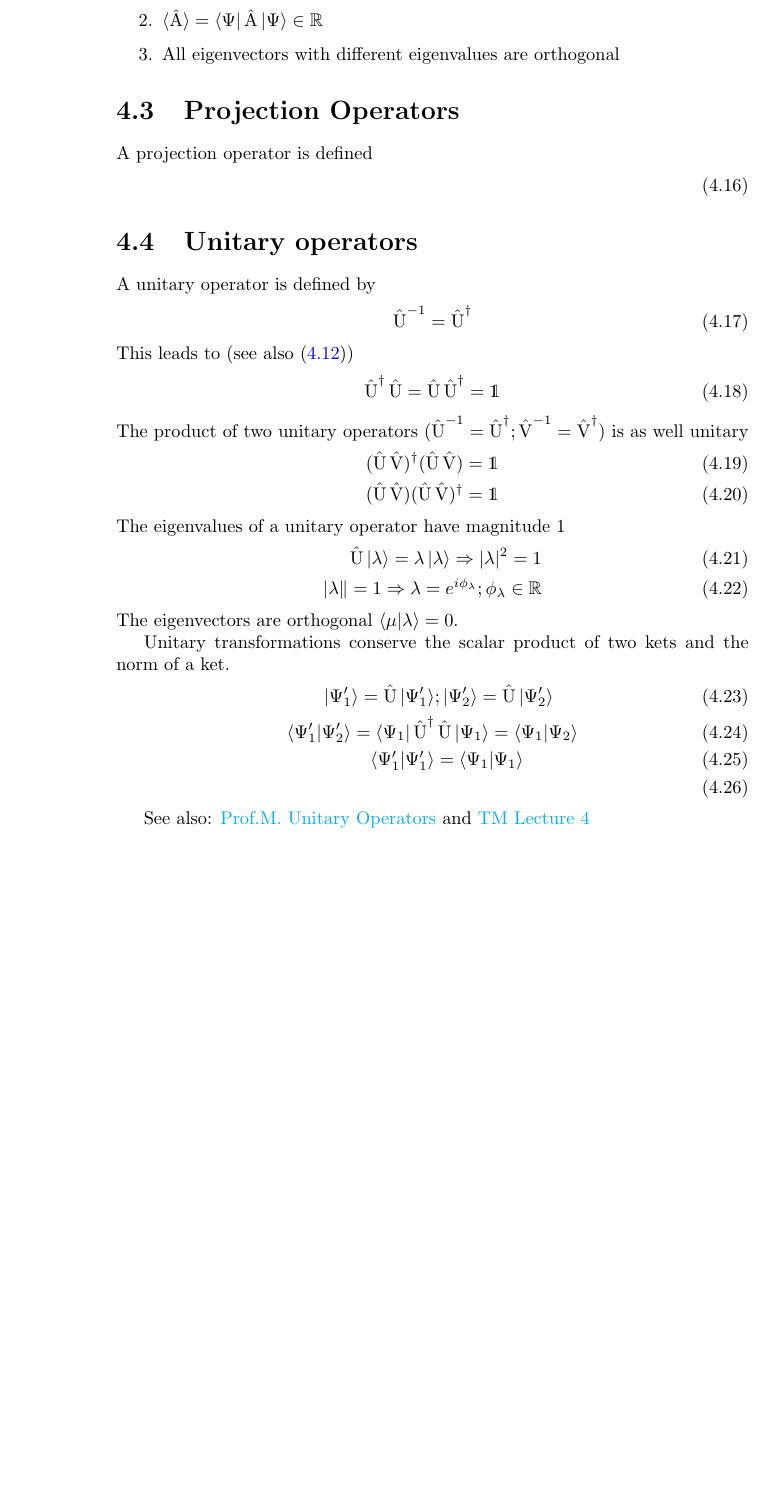
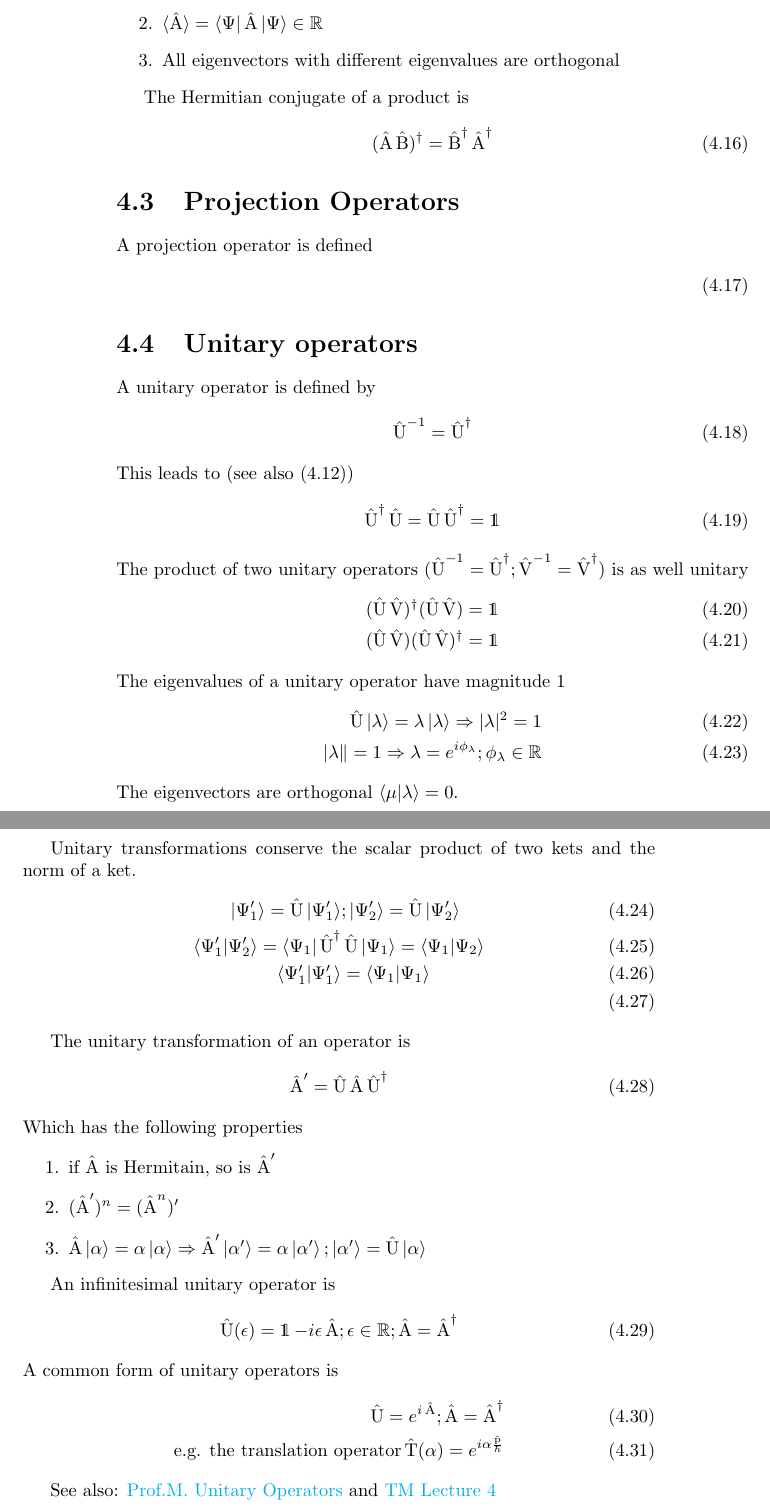
Before and after one commit to imix/quantum-mechanics, a LaTeX book (QM-Compact.tex): part of page 12 of 15 before the commit and two parts of pages 12 and 13 of 17 after it, the two joined at a grey line, cut so that both start at the same text, the shorter picture padded with empty space. Compiled offline with pdfLaTeX.

Commit message:
more on unitary operators

```diff
--- a/QM-Compact.tex
+++ b/QM-Compact.tex
@@ -9,7 +9,7 @@
 
 \hypersetup{
     colorlinks=true,
-    linkcolor=blue,
+    linkcolor=black,
     filecolor=magenta,
     urlcolor=cyan,
     pdftitle={Quantum mechanics},
@@ -29,6 +29,7 @@
 \DeclareMathOperator {\opB} {\hat{B}}
 \DeclareMathOperator {\opC} {\hat{C}}
 \DeclareMathOperator {\opU} {\hat{U}}
+\DeclareMathOperator {\opT} {\hat{T}}
 \DeclareMathOperator {\opV} {\hat{V}}
 \DeclareMathOperator {\opPos} {\hat{x}}
 \DeclareMathOperator {\opMom} {\hat{p}}
@@ -158,6 +159,11 @@ A hermitian operator $\opA$ has the following properties
 	\item All eigenvectors with different eigenvalues are orthogonal
 \end{enumerate}
 
+The Hermitian conjugate of a product is
+\begin{align}
+	(\opA\opB)^\dagger = \opB^\dagger\opA^\dagger
+\end{align}
+
 \section{Projection Operators}
 A projection operator is defined
 \begin{align}
@@ -190,6 +196,28 @@ Unitary transformations conserve the scalar product of two kets and the norm of
 	\braket{\Psi_1'|\Psi_2'} = \bra{\Psi_1}\opU^\dagger&\opU\ket{\Psi_1} =\braket{\Psi_1|\Psi_2} \\
 	\braket{\Psi_1'|\Psi_1'} &=\braket{\Psi_1|\Psi_1} \\
 \end{align}
+
+The unitary transformation of an operator is
+\begin{align}
+	\opA' = \opU\opA\opU^\dagger
+\end{align}
+Which has the following properties
+\begin{enumerate}
+	\item if $\opA$ is Hermitain, so is $\opA'$
+	\item $(\opA')^n = (\opA^n)'$
+	\item $\opA\ket{\alpha} = \alpha\ket{\alpha} \Rightarrow \opA'\ket{\alpha'} = \alpha\ket{\alpha'} ; \ket{\alpha'} = \opU\ket{\alpha}$
+\end{enumerate}
+
+An infinitesimal unitary operator is
+\begin{align}
+	\opU(\epsilon) = \op1 - i\epsilon\opA; \epsilon \in \mathbb{R}; \opA = \opA^\dagger
+\end{align}
+A common form of unitary operators is
+\begin{align}
+	\opU = e^{i\opA}; \opA = \opA^\dagger \\
+	\text{e.g. the translation operator} \opT(\alpha) = e^{i\alpha\frac{\opMom}{\hbar}}
+\end{align}
+
 
 See also: \href{https://www.youtube.com/watch?v=baIT6HaaYuQ}{Prof.M. Unitary Operators} and \href{https://www.youtube.com/watch?v=tRWBoossG0Y&list=PL701CD168D02FF56F&index=9}{TM Lecture 4}
 
```
Also changed, not shown: QM-Compact.pdf.
